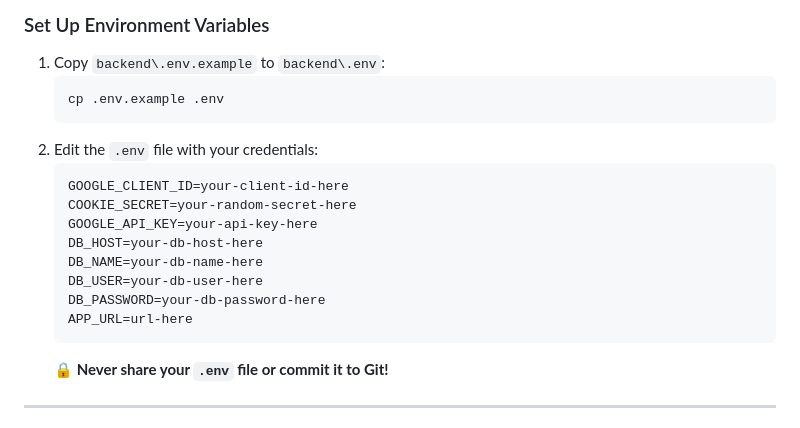
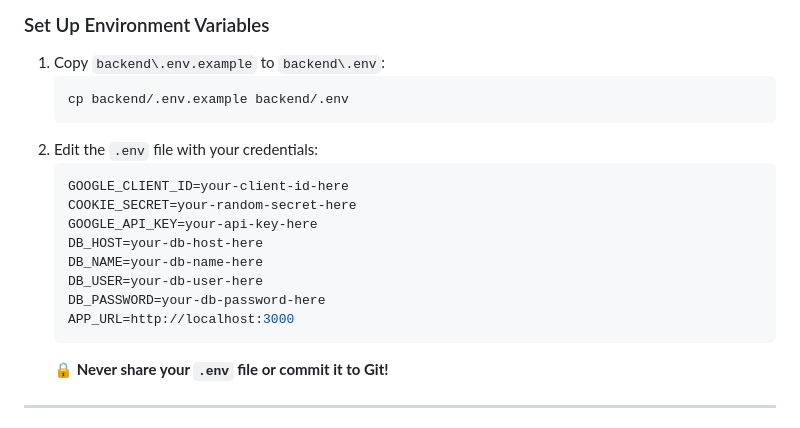
Before and after one commit to sprat-kv/jobseeker-analytics, a Markdown page: CONTRIBUTING.md, the part around the change. GitHub-like rendering.

Commit message:
fix typo in env setup

````diff
--- a/CONTRIBUTING.md
+++ b/CONTRIBUTING.md
@@ -67,7 +67,7 @@ This project uses **Google OAuth** for authentication. To run the app locally, y
 ### Set Up Environment Variables
 1. Copy `backend\.env.example` to `backend\.env`:
    ```sh
-   cp .env.example .env
+   cp backend/.env.example backend/.env
    ```
 2. Edit the `.env` file with your credentials:
    ```ini
@@ -78,7 +78,7 @@ This project uses **Google OAuth** for authentication. To run the app locally, y
    DB_NAME=your-db-name-here
    DB_USER=your-db-user-here
    DB_PASSWORD=your-db-password-here
-   APP_URL=url-here
+   APP_URL=http://localhost:3000
    ```
    **🔒 Never share your `.env` file or commit it to Git!**
 
````
